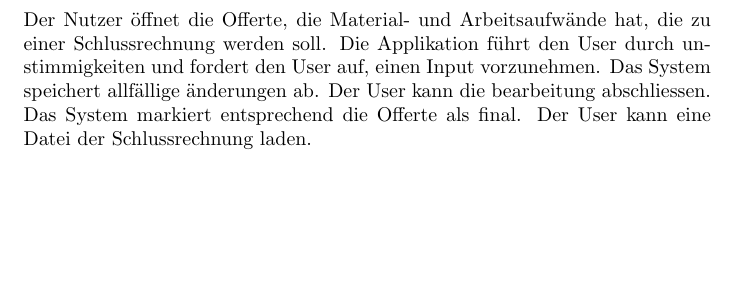
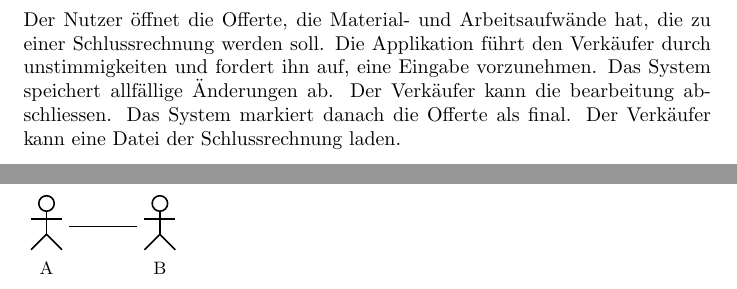
Before and after one commit to UnifiedCalculation/UniCalc_doc, a LaTeX document (Artefakte/artefakte.tex): part of page 7 of 7 before the commit and two parts of pages 7 and 8 of 8 after it, the two joined at a grey line, cut so that both start at the same text, the shorter picture padded with empty space. Compiled offline with pdfLaTeX.

Commit message:
Continued working on use case artefacts

```diff
--- a/Artefakte/artefakte.tex
+++ b/Artefakte/artefakte.tex
@@ -1,6 +1,8 @@
 \documentclass[journal]{combine}
 
-\usepackage{csquotes}
+
+\usepackage{tikz,ifthen,xstring,calc,pgfkeys,pgfopts}
+\usepackage{tikz-uml}
 
 \renewcommand{\contentsname}{Inhaltsverzeichnis}
 
@@ -116,11 +118,19 @@
 	\newpage
 	\section{Schlussrechnung erstellen - \emph{brief}}
 		Der Nutzer öffnet die Offerte, die Material- und Arbeitsaufwände hat,
-		die zu einer Schlussrechnung werden soll. Die Applikation führt den User durch
-		unstimmigkeiten und fordert den User auf, einen Input vorzunehmen. Das System
-		speichert allfällige änderungen ab. Der User kann die bearbeitung abschliessen.
-		Das System markiert entsprechend die Offerte als final. Der User kann eine Datei der
+		die zu einer Schlussrechnung werden soll. Die Applikation führt den Verkäufer durch
+		unstimmigkeiten und fordert ihn auf, eine Eingabe vorzunehmen. Das System
+		speichert allfällige Änderungen ab. Der Verkäufer kann die bearbeitung abschliessen.
+		Das System markiert danach die Offerte als final. Der Verkäufer kann eine Datei der
 		Schlussrechnung laden.
+
+	\newpage
+	\section{Anwendungsfalldiagramm 1}
+	\begin{tikzpicture}
+		\umlactor[x=-1]{A}
+		\umlactor[x=1]{B}
+		\umlassoc{A}{B}
+	 \end{tikzpicture}
 
 
 \end{document}
```
Also changed, not shown: Artefakte/artefakte.pdf, Artefakte/artefakte.tex (2 more changed lines), 1 other file.
